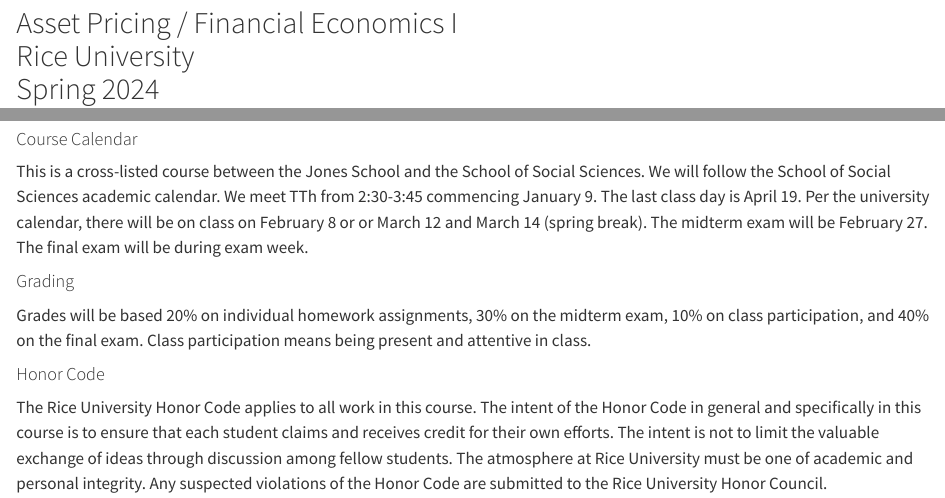
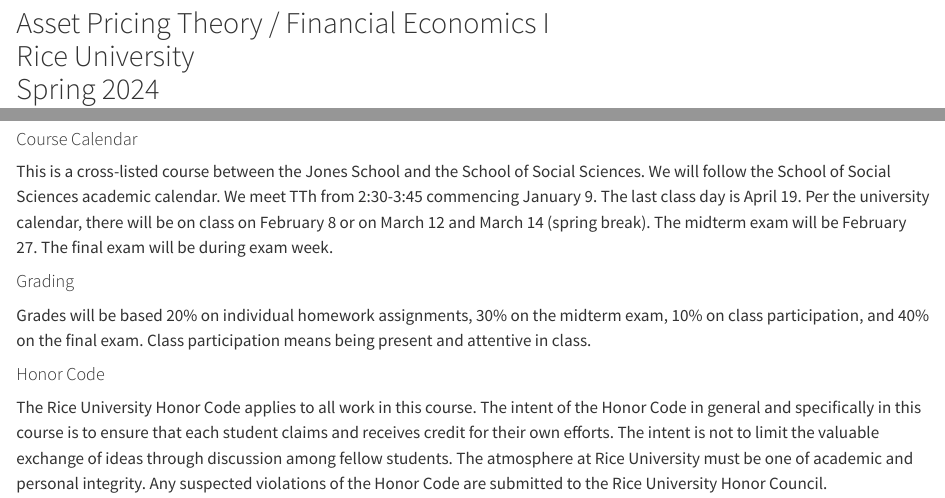
Before and after one commit to kerryback/busi521, a Quarto document (index.qmd): the page in a window 1100 px wide, from its top, and a second part further down, joined at a grey line. Rendered offline with R 4.5, knitr and Pandoc in place of Quarto, with nearby package versions.

Commit message:
syllabus

```diff
--- a/index.qmd
+++ b/index.qmd
@@ -1,4 +1,4 @@
-## Asset Pricing / Financial Economics I<br>Rice University <br>Spring 2024
+## Asset Pricing Theory / Financial Economics I<br>Rice University <br>Spring 2024
 
 
 #### Instructor
@@ -33,7 +33,7 @@
 
 #### Course Calendar
 
-This is a cross-listed course between the Jones School and the School of Social Sciences.  We will follow the School of Social Sciences academic calendar.  We meet TTh from 2:30-3:45 commencing January 9.  The last class day is April 19.  Per the university calendar, there will be on class on February 8 or or March 12 and March 14 (spring break).
+This is a cross-listed course between the Jones School and the School of Social Sciences.  We will follow the School of Social Sciences academic calendar.  We meet TTh from 2:30-3:45 commencing January 9.  The last class day is April 19.  Per the university calendar, there will be on class on February 8 or on March 12 and March 14 (spring break).
 The midterm exam will be February 27.  The final exam will be during exam week.
 
 
```
Also changed, not shown: docs/search.json, 1 other file.
